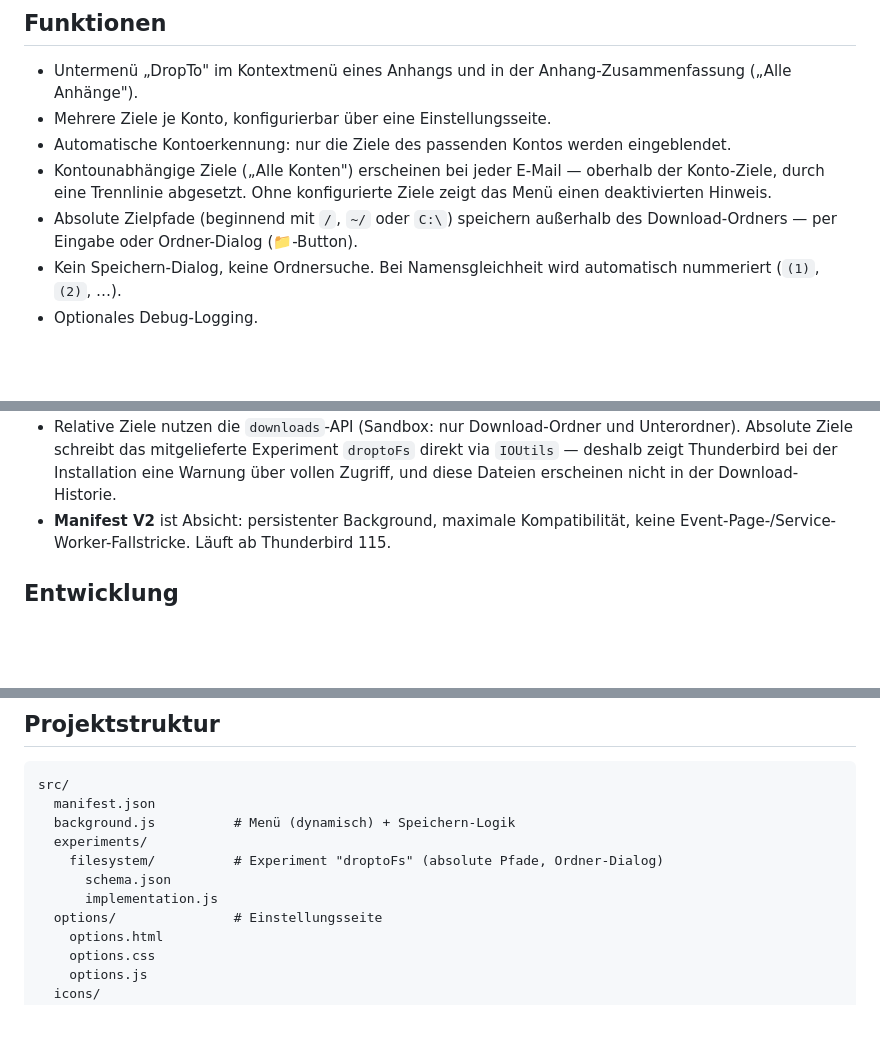
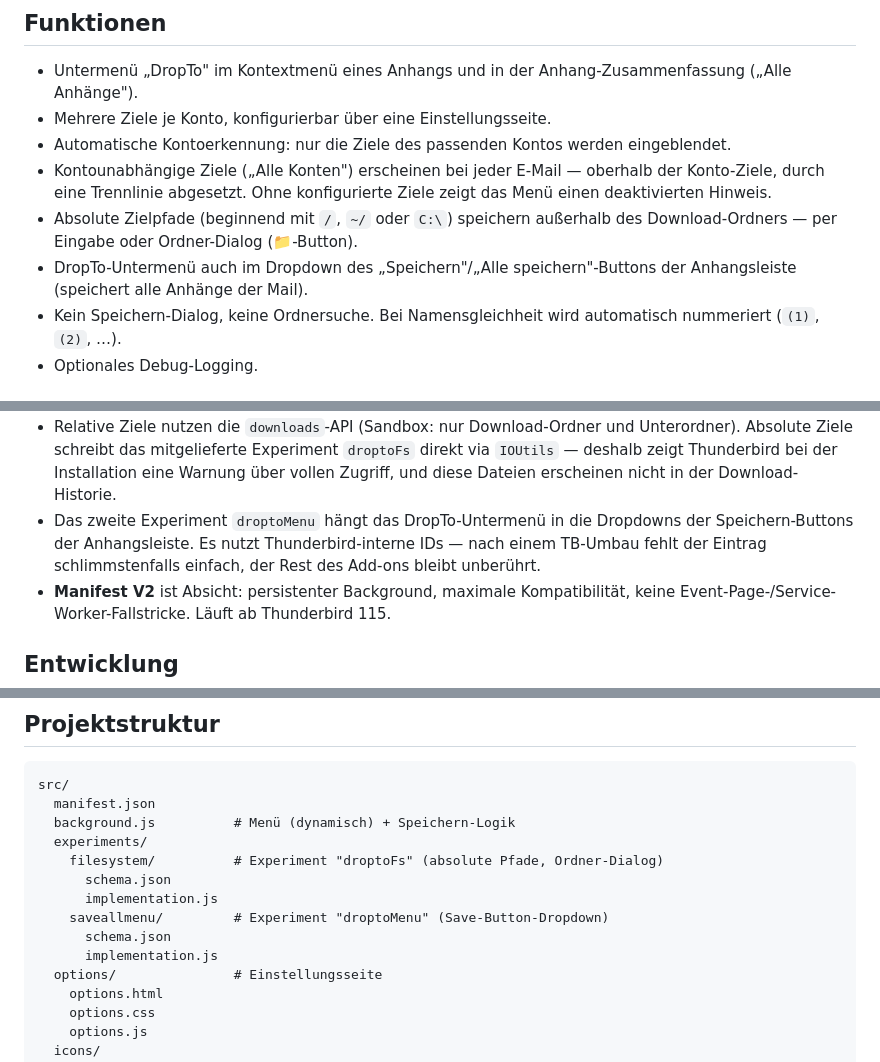
Before and after one commit to jerchende/thunderbird-dropto-extension, a Markdown page: README.md, 3 parts joined by grey strips. Rendered like a GitHub page; blank space fills up the shorter version.

Commit message:
docs: document save-all menu integration

```diff
--- a/README.md
+++ b/README.md
@@ -20,6 +20,8 @@ Gespeichert wird unter `<Download-Ordner>/<Ziel-Pfad>/`, z. B.
   zeigt das Menü einen deaktivierten Hinweis.
 - Absolute Zielpfade (beginnend mit `/`, `~/` oder `C:\`) speichern außerhalb
   des Download-Ordners — per Eingabe oder Ordner-Dialog (📁-Button).
+- DropTo-Untermenü auch im Dropdown des „Speichern"/„Alle speichern"-Buttons
+  der Anhangsleiste (speichert alle Anhänge der Mail).
 - Kein Speichern-Dialog, keine Ordnersuche. Bei Namensgleichheit wird
   automatisch nummeriert (`(1)`, `(2)`, …).
 - Optionales Debug-Logging.
@@ -69,6 +71,10 @@ Gespeichert wird automatisch bei jeder Änderung (`storage.local`) — ein kurze
   direkt via `IOUtils` — deshalb zeigt Thunderbird bei der Installation eine
   Warnung über vollen Zugriff, und diese Dateien erscheinen nicht in der
   Download-Historie.
+- Das zweite Experiment `droptoMenu` hängt das DropTo-Untermenü in die
+  Dropdowns der Speichern-Buttons der Anhangsleiste. Es nutzt
+  Thunderbird-interne IDs — nach einem TB-Umbau fehlt der Eintrag
+  schlimmstenfalls einfach, der Rest des Add-ons bleibt unberührt.
 - **Manifest V2** ist Absicht: persistenter Background, maximale Kompatibilität,
   keine Event-Page-/Service-Worker-Fallstricke. Läuft ab Thunderbird 115.
 
@@ -127,6 +133,9 @@ src/
     filesystem/          # Experiment "droptoFs" (absolute Pfade, Ordner-Dialog)
       schema.json
       implementation.js
+    saveallmenu/         # Experiment "droptoMenu" (Save-Button-Dropdown)
+      schema.json
+      implementation.js
   options/               # Einstellungsseite
     options.html
     options.css
```
Also changed, not shown: CLAUDE.md (+10 -0 lines).
